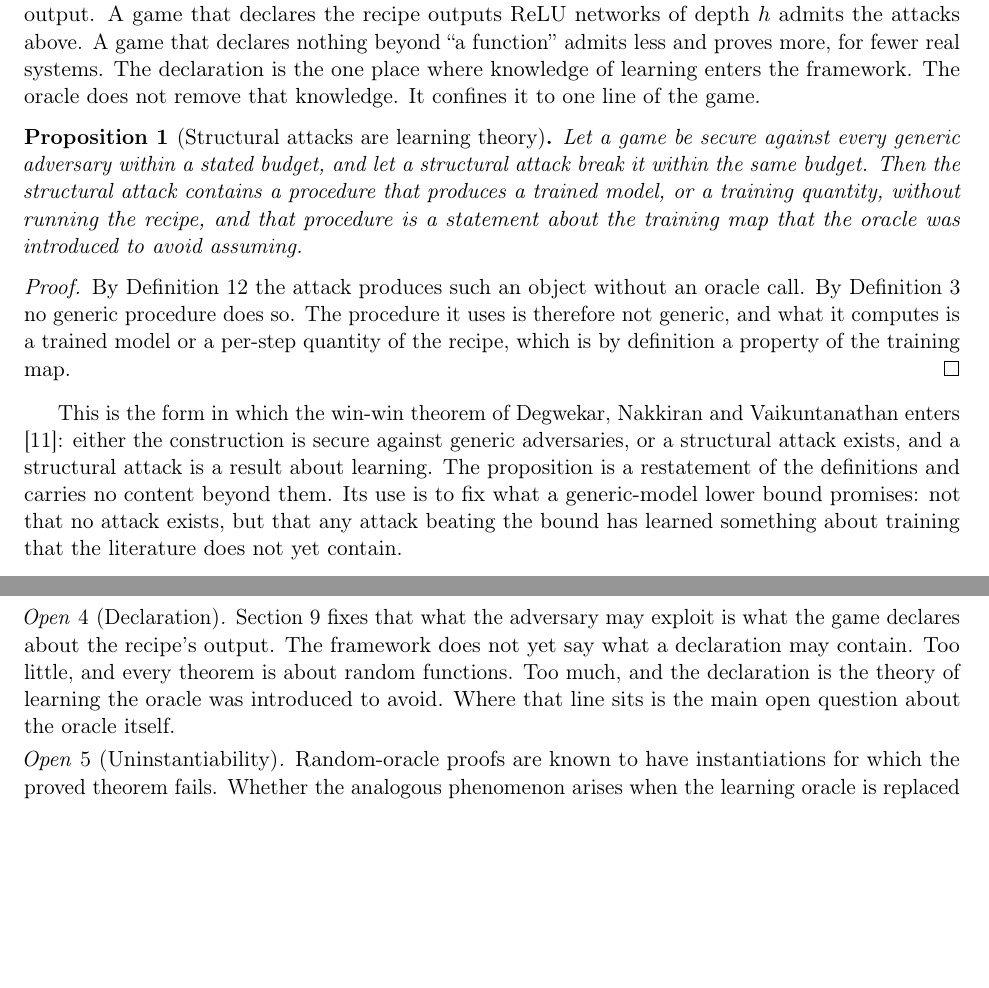
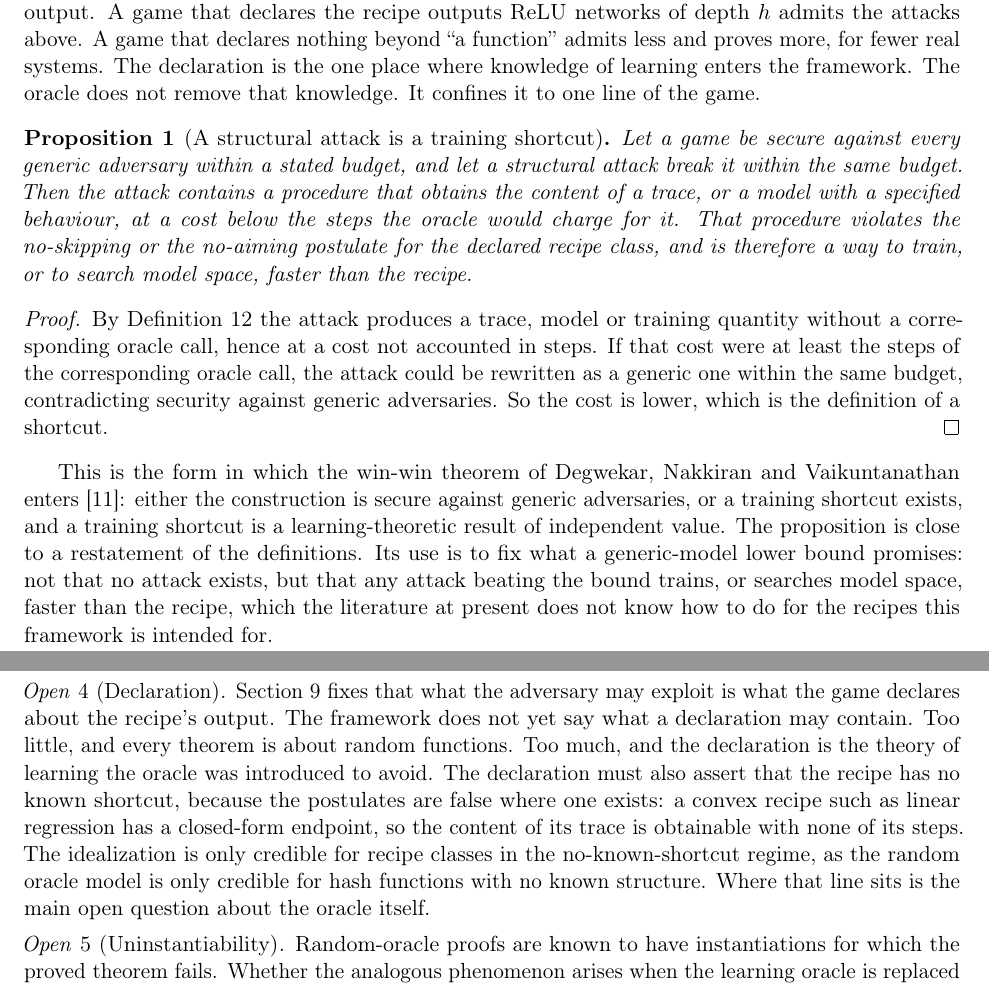
Before and after one commit to hkanpak21/chapter24, a LaTeX document (exp/survey/formalization/oracle.tex): two parts of pages 7 and 10 of 11 before the commit and two parts of pages 7 and 10 of 12 after it, joined at a grey line, cut so that both start at the same text, the shorter picture padded with empty space. Compiled offline with pdfLaTeX.

Commit message:
Correct the idealization: the oracle is a meter, not a secret keeper
Halil's correction. The recipe is public code anyone can run; what the
idealization asserts is that the meter cannot be cheated. Two postulates
replace the false random-oracle analogy: no skipping (a T-step trace costs
T steps, the sequential-function shape, with the depth-vs-work boundary
against GM24) and no aiming (no inverse from model properties to weights;
learning is the only search over model space). The win-win proposition
sharpens: a structural attack is a training shortcut. New scope condition:
the postulates are false for convex recipes, whose closed forms are known
shortcuts, so the declaration must assert the no-known-shortcut regime.

Co-Authored-By: Claude Fable 5 <noreply@anthropic.com>

```diff
--- a/exp/survey/formalization/oracle.tex
+++ b/exp/survey/formalization/oracle.tex
@@ -447,30 +469,34 @@ function'' admits less and proves more, for fewer real systems. The declaration
 the one place where knowledge of learning enters the framework. The oracle does not
 remove that knowledge. It confines it to one line of the game.
 
-\begin{proposition}[Structural attacks are learning theory]
+\begin{proposition}[A structural attack is a training shortcut]
 \label{prop:winwin}
 Let a game be secure against every generic adversary within a stated budget, and
-let a structural attack break it within the same budget. Then the structural attack
-contains a procedure that produces a trained model, or a training quantity,
-without running the recipe, and that procedure is a statement about the training
-map that the oracle was introduced to avoid assuming.
+let a structural attack break it within the same budget. Then the attack contains
+a procedure that obtains the content of a trace, or a model with a specified
+behaviour, at a cost below the steps the oracle would charge for it. That
+procedure violates the no-skipping or the no-aiming postulate for the declared
+recipe class, and is therefore a way to train, or to search model space, faster
+than the recipe.
 \end{proposition}
 
 \begin{proof}
-By Definition~\ref{def:structural} the attack produces such an object without an
-oracle call. By Definition~\ref{def:passive} no generic procedure does so. The
-procedure it uses is therefore not generic, and what it computes is a trained
-model or a per-step quantity of the recipe, which is by definition a property of
-the training map.
+By Definition~\ref{def:structural} the attack produces a trace, model or training
+quantity without a corresponding oracle call, hence at a cost not accounted in
+steps. If that cost were at least the steps of the corresponding oracle call, the
+attack could be rewritten as a generic one within the same budget, contradicting
+security against generic adversaries. So the cost is lower, which is the definition
+of a shortcut.
 \end{proof}
 
 This is the form in which the win-win theorem of Degwekar, Nakkiran and
 Vaikuntanathan enters \cite{DNV19}: either the construction is secure against
-generic adversaries, or a structural attack exists, and a structural attack is a
-result about learning. The proposition is a restatement of the definitions and
-carries no content beyond them. Its use is to fix what a generic-model lower bound
-promises: not that no attack exists, but that any attack beating the bound has
-learned something about training that the literature does not yet contain.
+generic adversaries, or a training shortcut exists, and a training shortcut is a
+learning-theoretic result of independent value. The proposition is close to a
+restatement of the definitions. Its use is to fix what a generic-model lower bound
+promises: not that no attack exists, but that any attack beating the bound trains,
+or searches model space, faster than the recipe, which the literature at present
+does not know how to do for the recipes this framework is intended for.
 
 \section{Cost, and the ratio between parties}
 \label{sec:cost}
@@ -634,7 +660,13 @@ Section~\ref{sec:class} fixes that what the adversary may exploit is what the ga
 declares about the recipe's output. The framework does not yet say what a
 declaration may contain. Too little, and every theorem is about random functions.
 Too much, and the declaration is the theory of learning the oracle was introduced
-to avoid. Where that line sits is the main open question about the oracle itself.
+to avoid. The declaration must also assert that the recipe has no known shortcut,
+because the postulates are false where one exists: a convex recipe such as linear
+regression has a closed-form endpoint, so the content of its trace is obtainable
+with none of its steps. The idealization is only credible for recipe classes in
+the no-known-shortcut regime, as the random oracle model is only credible for hash
+functions with no known structure. Where that line sits is the main open question
+about the oracle itself.
 \end{openq}
 
 \begin{openq}[Uninstantiability]
```
Also changed, not shown: exp/survey/formalization/oracle.tex (42 more changed lines).
